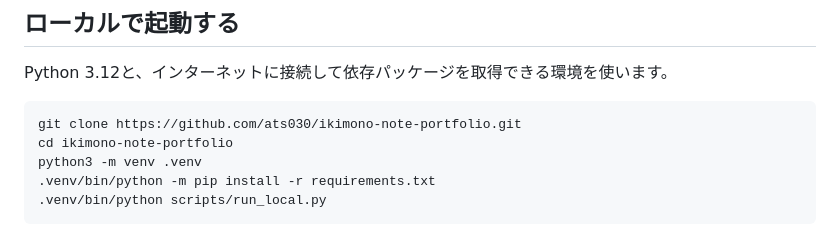
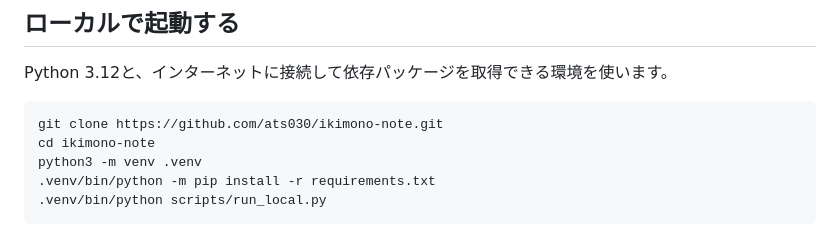
Before and after one commit to ats030/ikimono-note, a Markdown page: README.md, the part around the change. Drawn GitHub-style.

Commit message:
Update clone instructions for ikimono-note repository name

````diff
--- a/README.md
+++ b/README.md
@@ -72,8 +72,8 @@ Python版と公開版は実行経路が異なります。
 Python 3.12と、インターネットに接続して依存パッケージを取得できる環境を使います。
 
 ```sh
-git clone https://github.com/ats030/ikimono-note-portfolio.git
-cd ikimono-note-portfolio
+git clone https://github.com/ats030/ikimono-note.git
+cd ikimono-note
 python3 -m venv .venv
 .venv/bin/python -m pip install -r requirements.txt
 .venv/bin/python scripts/run_local.py
````
